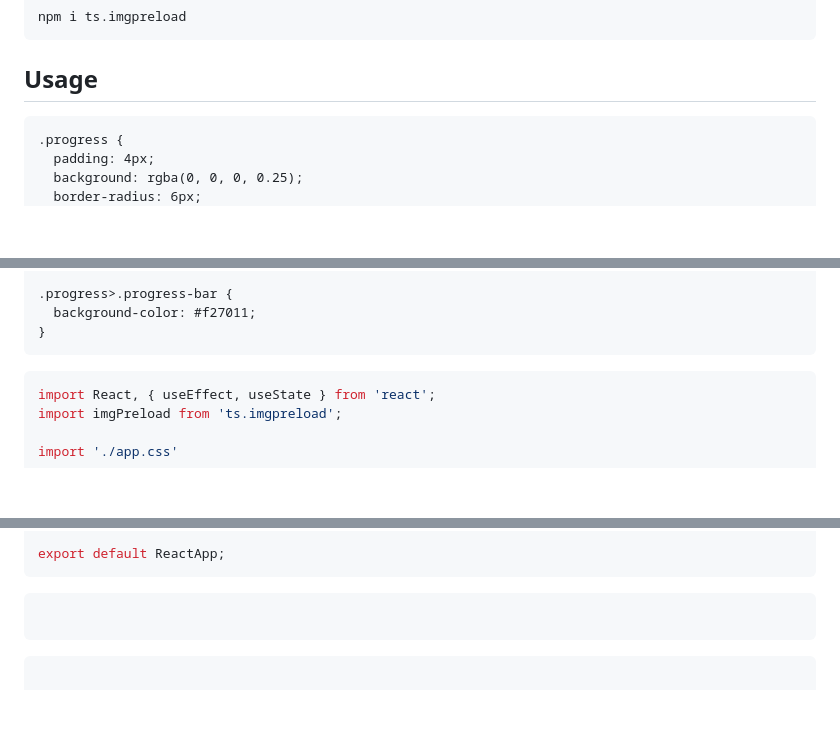
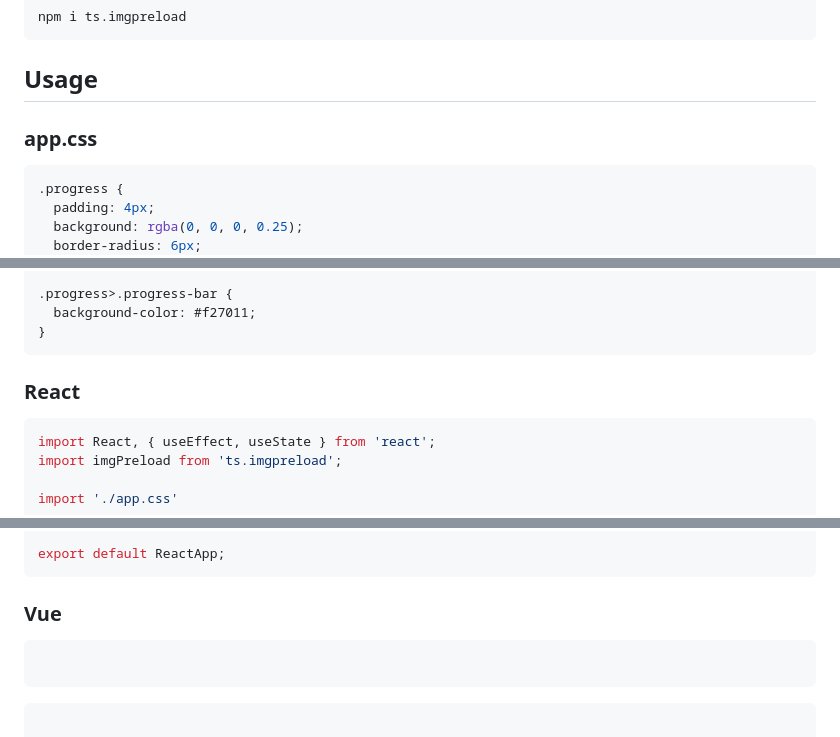
Before and after one commit to QShengW/ts.imgpreload, a Markdown page: README.md, 3 parts joined by grey strips. Drawn GitHub-style; blank space fills up the shorter version.

````diff
--- a/README.md
+++ b/README.md
@@ -21,8 +21,8 @@ npm i ts.imgpreload
 ```
 
 ## Usage
-
-```app.css
+### app.css
+```css
 .progress {
   padding: 4px;
   background: rgba(0, 0, 0, 0.25);
@@ -76,7 +76,7 @@ npm i ts.imgpreload
   background-color: #f27011;
 }
 ```
-
+### React
 ```tsx
 import React, { useEffect, useState } from 'react';
 import imgPreload from 'ts.imgpreload';
@@ -127,7 +127,7 @@ function ReactApp() {
 
 export default ReactApp;
 ```
-
+### Vue
 ```vue
 
 ```
````
